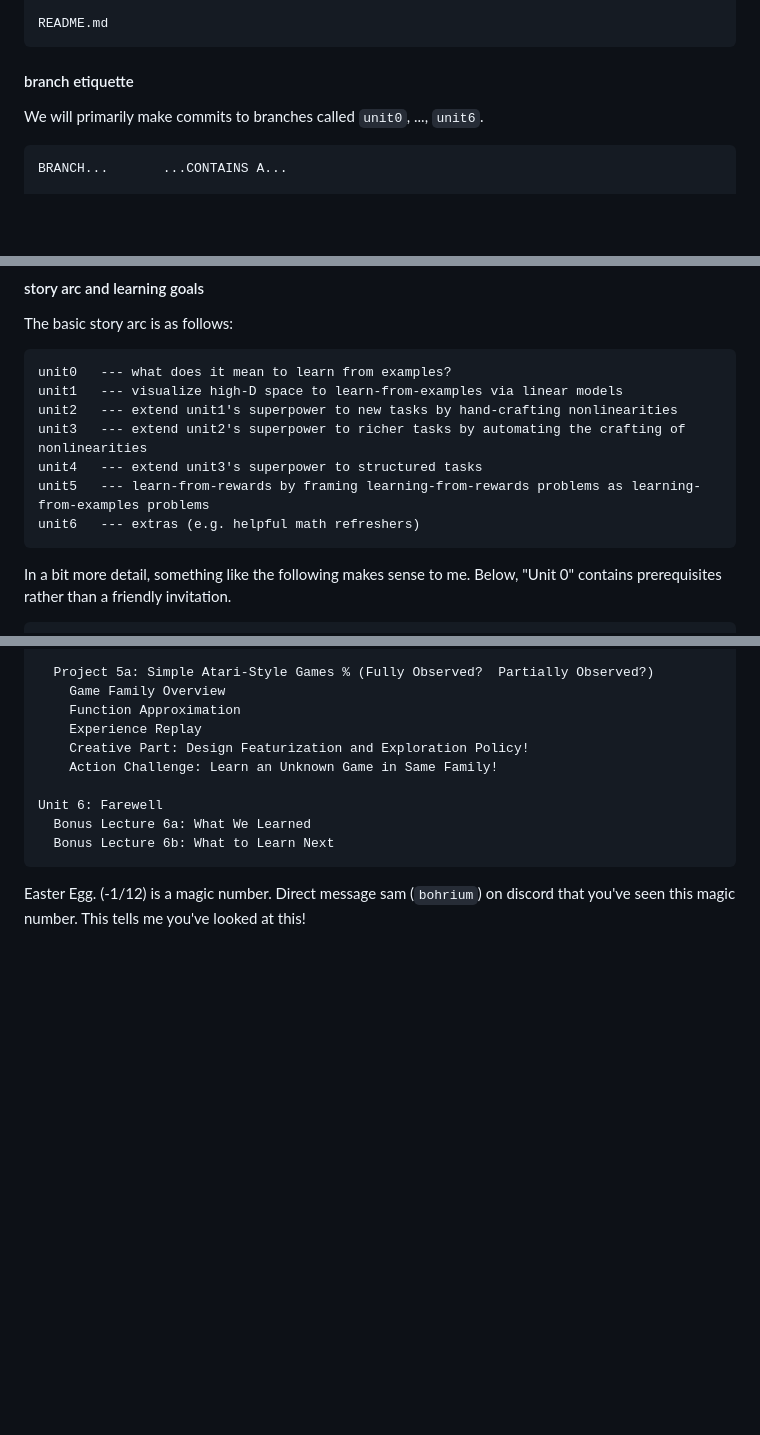
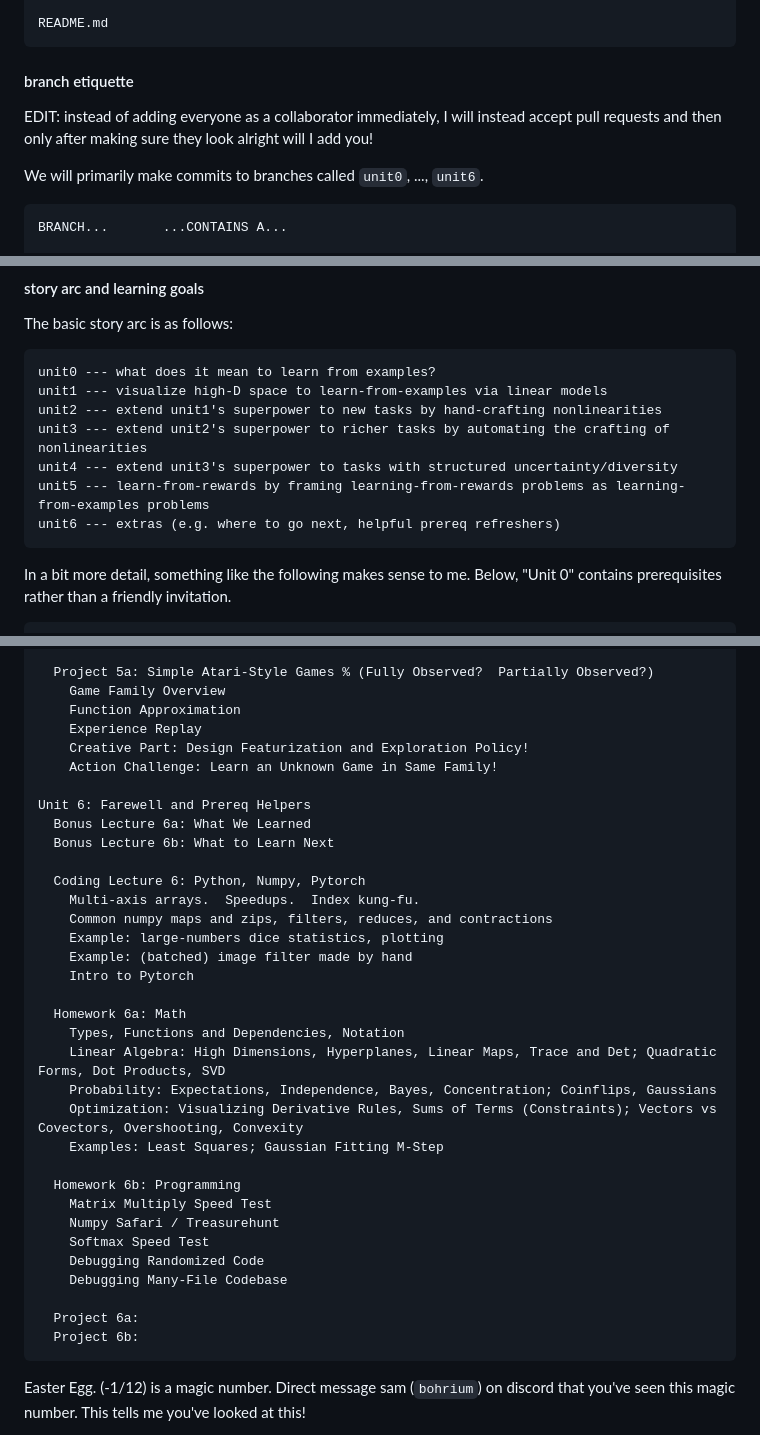
Before and after one commit to urgent-learner/mlentary, a Markdown page: README.md, 3 parts joined by grey strips. Rendered like a GitHub page; blank space fills up the shorter version.

Commit message:
revise collaborator rules: pull request first

```diff
--- a/README.md
+++ b/README.md
@@ -64,6 +64,10 @@ WANT the repo to look like.  I haven't had time to organize.
 
 #### branch etiquette
 
+EDIT: instead of adding everyone as a collaborator immediately, I will instead
+accept pull requests and then only after making sure they look alright will I
+add you!
+
 We will primarily make commits to branches called `unit0`, ..., `unit6`.
 
     BRANCH...       ...CONTAINS A...
@@ -121,13 +125,13 @@ look.
 
 The basic story arc is as follows:
 
-    unit0   --- what does it mean to learn from examples?
-    unit1   --- visualize high-D space to learn-from-examples via linear models
-    unit2   --- extend unit1's superpower to new tasks by hand-crafting nonlinearities
-    unit3   --- extend unit2's superpower to richer tasks by automating the crafting of nonlinearities
-    unit4   --- extend unit3's superpower to structured tasks
-    unit5   --- learn-from-rewards by framing learning-from-rewards problems as learning-from-examples problems
-    unit6   --- extras (e.g. helpful math refreshers)
+    unit0 --- what does it mean to learn from examples?
+    unit1 --- visualize high-D space to learn-from-examples via linear models
+    unit2 --- extend unit1's superpower to new tasks by hand-crafting nonlinearities
+    unit3 --- extend unit2's superpower to richer tasks by automating the crafting of nonlinearities
+    unit4 --- extend unit3's superpower to tasks with structured uncertainty/diversity
+    unit5 --- learn-from-rewards by framing learning-from-rewards problems as learning-from-examples problems
+    unit6 --- extras (e.g. where to go next, helpful prereq refreshers)
 
 In a bit more detail, something like the following makes sense to me.  Below,
 "Unit 0" contains prerequisites rather than a friendly invitation.
@@ -435,9 +439,34 @@ In a bit more detail, something like the following makes sense to me.  Below,
         Creative Part: Design Featurization and Exploration Policy!
         Action Challenge: Learn an Unknown Game in Same Family!
 
-    Unit 6: Farewell
+    Unit 6: Farewell and Prereq Helpers
       Bonus Lecture 6a: What We Learned
       Bonus Lecture 6b: What to Learn Next
+
+      Coding Lecture 6: Python, Numpy, Pytorch
+        Multi-axis arrays.  Speedups.  Index kung-fu.
+        Common numpy maps and zips, filters, reduces, and contractions
+        Example: large-numbers dice statistics, plotting
+        Example: (batched) image filter made by hand
+        Intro to Pytorch
+
+      Homework 6a: Math
+        Types, Functions and Dependencies, Notation
+        Linear Algebra: High Dimensions, Hyperplanes, Linear Maps, Trace and Det; Quadratic Forms, Dot Products, SVD
+        Probability: Expectations, Independence, Bayes, Concentration; Coinflips, Gaussians
+        Optimization: Visualizing Derivative Rules, Sums of Terms (Constraints); Vectors vs Covectors, Overshooting, Convexity
+        Examples: Least Squares; Gaussian Fitting M-Step
+
+      Homework 6b: Programming
+        Matrix Multiply Speed Test
+        Numpy Safari / Treasurehunt
+        Softmax Speed Test
+        Debugging Randomized Code
+        Debugging Many-File Codebase
+
+      Project 6a:
+      Project 6b:
+
 
 Easter Egg.  (-1/12) is a magic number.  Direct message sam (`bohrium`) on
 discord that you've seen this magic number.  This tells me you've looked at
```
Also changed, not shown: other parts of README.md (+1 -1 lines).
